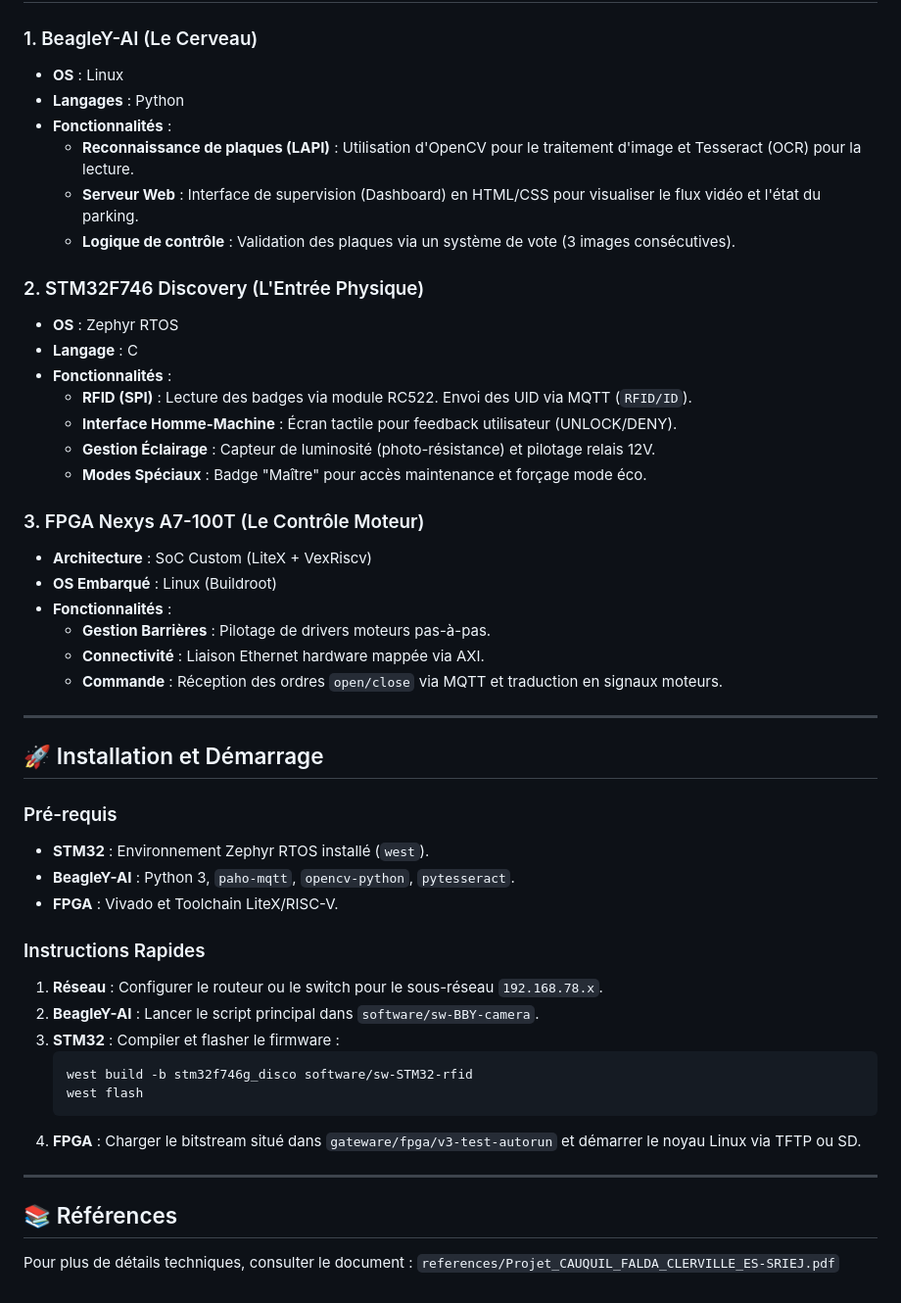
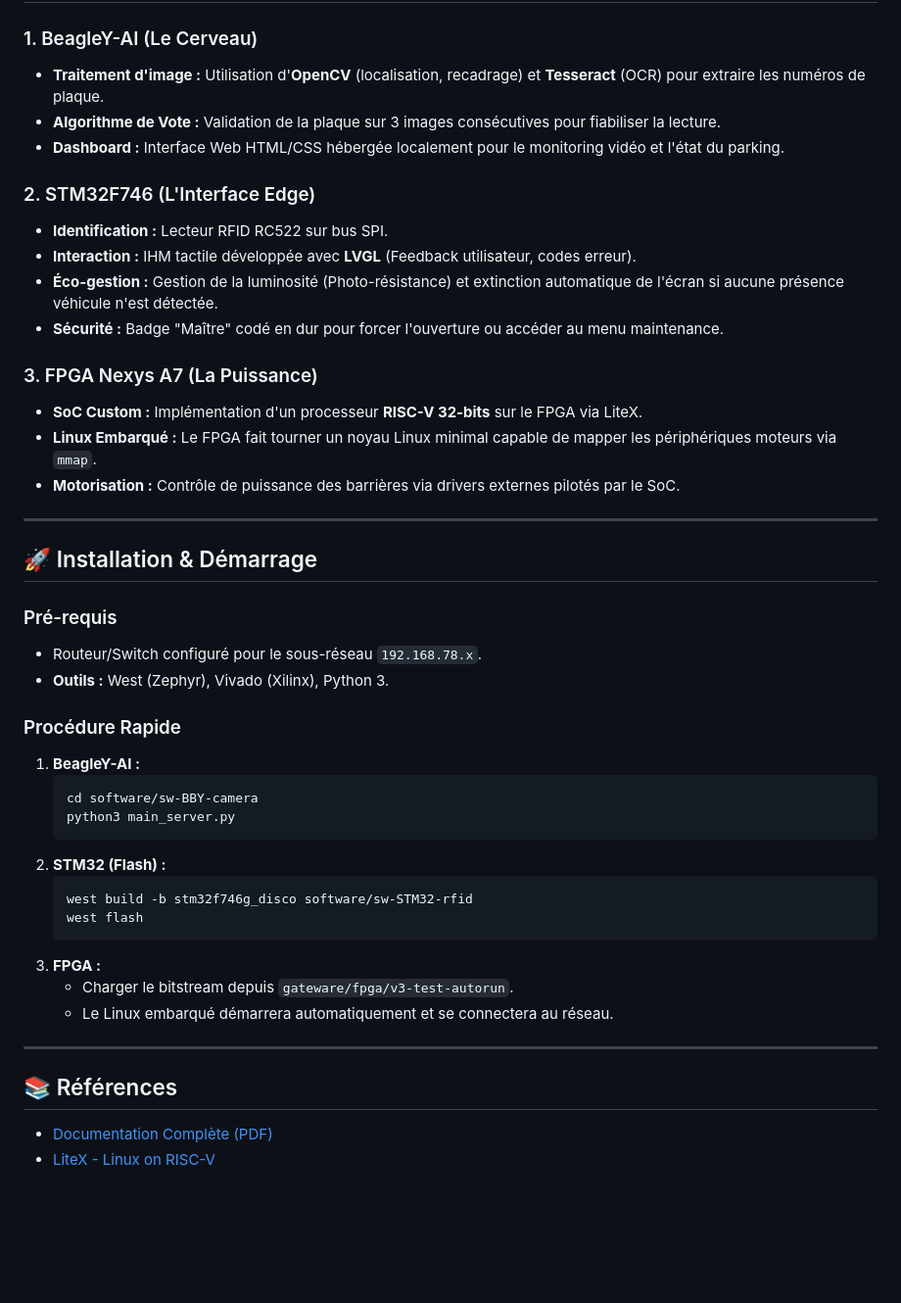
Before and after one commit to EnderCryme/5A-Projet-Parking, a Markdown page: README.md, the part around one of its changes. Shown at 98% size. Rendered like a GitHub page; blank space fills up the shorter version.

````diff
--- a/README.md
+++ b/README.md
@@ -52,49 +86,46 @@ Tous les périphériques sont connectés sur le même sous-réseau. Le serveur M
 
 ### 1. BeagleY-AI (Le Cerveau)
-* **OS** : Linux
-* **Langages** : Python
-* **Fonctionnalités** :
-    * **Reconnaissance de plaques (LAPI)** : Utilisation d'OpenCV pour le traitement d'image et Tesseract (OCR) pour la lecture.
-    * **Serveur Web** : Interface de supervision (Dashboard) en HTML/CSS pour visualiser le flux vidéo et l'état du parking.
-    * **Logique de contrôle** : Validation des plaques via un système de vote (3 images consécutives).
+* **Traitement d'image :** Utilisation d'**OpenCV** (localisation, recadrage) et **Tesseract** (OCR) pour extraire les numéros de plaque.
+* **Algorithme de Vote :** Validation de la plaque sur 3 images consécutives pour fiabiliser la lecture.
+* **Dashboard :** Interface Web HTML/CSS hébergée localement pour le monitoring vidéo et l'état du parking.
 
-### 2. STM32F746 Discovery (L'Entrée Physique)
-* **OS** : Zephyr RTOS
-* **Langage** : C
-* **Fonctionnalités** :
-    * **RFID (SPI)** : Lecture des badges via module RC522. Envoi des UID via MQTT (`RFID/ID`).
-    * **Interface Homme-Machine** : Écran tactile pour feedback utilisateur (UNLOCK/DENY).
-    * **Gestion Éclairage** : Capteur de luminosité (photo-résistance) et pilotage relais 12V.
-    * **Modes Spéciaux** : Badge "Maître" pour accès maintenance et forçage mode éco.
+### 2. STM32F746 (L'Interface Edge)
+* **Identification :** Lecteur RFID RC522 sur bus SPI.
+* **Interaction :** IHM tactile développée avec **LVGL** (Feedback utilisateur, codes erreur).
+* **Éco-gestion :** Gestion de la luminosité (Photo-résistance) et extinction automatique de l'écran si aucune présence véhicule n'est détectée.
+* **Sécurité :** Badge "Maître" codé en dur pour forcer l'ouverture ou accéder au menu maintenance.
 
-### 3. FPGA Nexys A7-100T (Le Contrôle Moteur)
-* **Architecture** : SoC Custom (LiteX + VexRiscv)
-* **OS Embarqué** : Linux (Buildroot)
-* **Fonctionnalités** :
-    * **Gestion Barrières** : Pilotage de drivers moteurs pas-à-pas.
-    * **Connectivité** : Liaison Ethernet hardware mappée via AXI.
-    * **Commande** : Réception des ordres `open/close` via MQTT et traduction en signaux moteurs.
+### 3. FPGA Nexys A7 (La Puissance)
+* **SoC Custom :** Implémentation d'un processeur **RISC-V 32-bits** sur le FPGA via LiteX.
+* **Linux Embarqué :** Le FPGA fait tourner un noyau Linux minimal capable de mapper les périphériques moteurs via `mmap`.
+* **Motorisation :** Contrôle de puissance des barrières via drivers externes pilotés par le SoC.
 
 ---
 
-## 🚀 Installation et Démarrage
+## 🚀 Installation & Démarrage
 
 ### Pré-requis
-* **STM32** : Environnement Zephyr RTOS installé (`west`).
-* **BeagleY-AI** : Python 3, `paho-mqtt`, `opencv-python`, `pytesseract`.
-* **FPGA** : Vivado et Toolchain LiteX/RISC-V.
+* Routeur/Switch configuré pour le sous-réseau `192.168.78.x`.
+* **Outils :** West (Zephyr), Vivado (Xilinx), Python 3.
 
-### Instructions Rapides
-1. **Réseau** : Configurer le routeur ou le switch pour le sous-réseau `192.168.78.x`.
-2. **BeagleY-AI** : Lancer le script principal dans `software/sw-BBY-camera`.
-3. **STM32** : Compiler et flasher le firmware :
-   ```bash
-   west build -b stm32f746g_disco software/sw-STM32-rfid
-   west flash
-   ```
-4. **FPGA** : Charger le bitstream situé dans `gateware/fpga/v3-test-autorun` et démarrer le noyau Linux via TFTP ou SD.
+### Procédure Rapide
+
+1.  **BeagleY-AI :**
+    ```bash
+    cd software/sw-BBY-camera
+    python3 main_server.py
+    ```
+2.  **STM32 (Flash) :**
+    ```bash
+    west build -b stm32f746g_disco software/sw-STM32-rfid
+    west flash
+    ```
+3.  **FPGA :**
+    *   Charger le bitstream depuis `gateware/fpga/v3-test-autorun`.
+    *   Le Linux embarqué démarrera automatiquement et se connectera au réseau.
 
 ---
 
 ## 📚 Références
-Pour plus de détails techniques, consulter le document : `references/Projet_CAUQUIL_FALDA_CLERVILLE_ES-SRIEJ.pdf`
+* [Documentation Complète (PDF)](references/Projet_CAUQUIL_FALDA_CLERVILLE_ES-SRIEJ.pdf)
+* [LiteX - Linux on RISC-V](https://github.com/litex-hub/linux-on-litex-vexriscv)
````
Also changed, not shown: other parts of README.md (+60 -26 lines).
